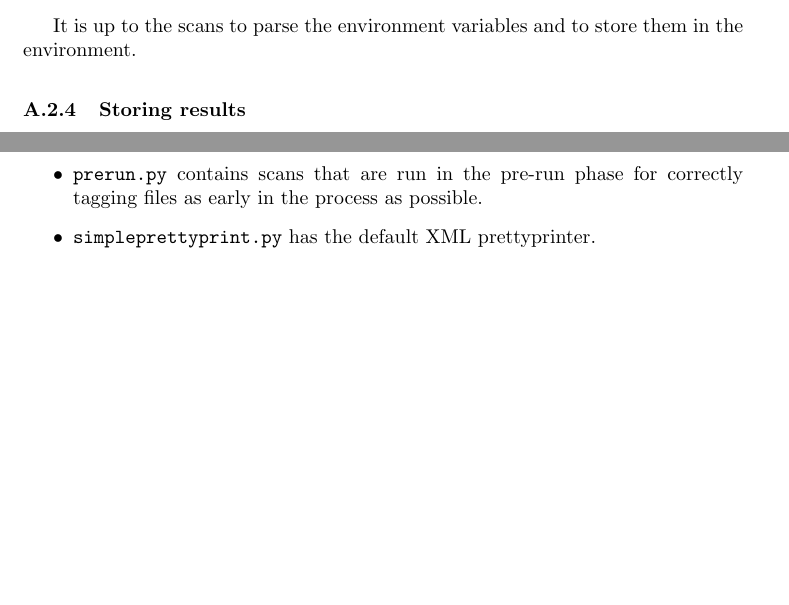
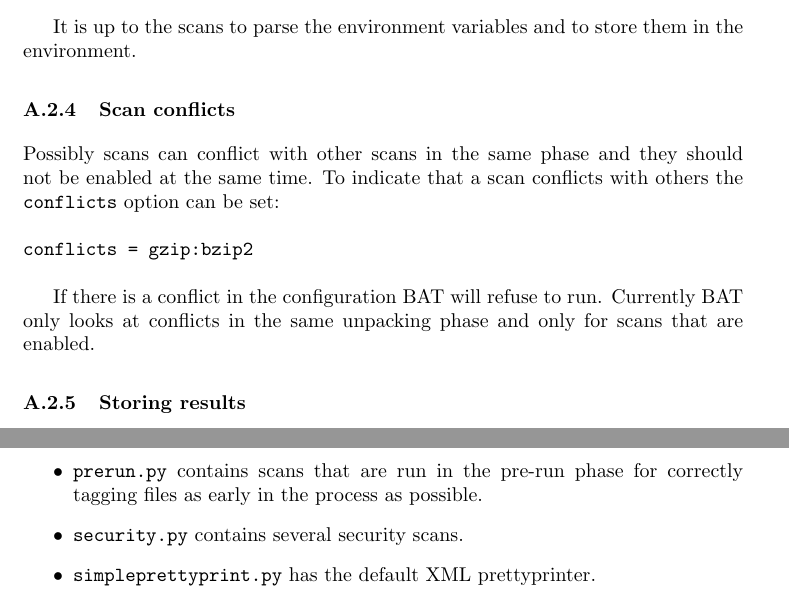
Before and after one commit to armijnhemel/binaryanalysis, a LaTeX document (doc/bat-manual.tex): two parts of pages 16 and 18 of 47, joined at a grey line, cut so that both start at the same text, the shorter picture padded with empty space. Compiled offline with pdfLaTeX.

Commit message:
update, describe new functionality

```diff
--- a/doc/bat-manual.tex
+++ b/doc/bat-manual.tex
@@ -7,7 +7,7 @@
 \setlength{\parskip}{4pt}
 
 \author{Armijn Hemel -- Tjaldur Software Governance Solutions}
-\title{Binary Analysis Tool User and Developer Manual - describing version 19}
+\title{Binary Analysis Tool User and Developer Manual - describing version 20}
 
 \begin{document}
 
@@ -716,6 +716,20 @@ envvars     = BAT_REPORTDIR=/tmp/images:BAT_IMAGE_MAXFILESIZE=100000000
 It is up to the scans to parse the environment variables and to store them in
 the environment.
 
+\subsubsection{Scan conflicts}
+
+Possibly scans can conflict with other scans in the same phase and they should
+not be enabled at the same time. To indicate that a scan conflicts with others
+the \texttt{conflicts} option can be set:
+
+\begin{verbatim}
+conflicts = gzip:bzip2
+\end{verbatim}
+
+If there is a conflict in the configuration BAT will refuse to run. Currently
+BAT only looks at conflicts in the same unpacking phase and only for scans that
+are enabled.
+
 \subsubsection{Storing results}
 
 Postrun scans and aggregate scans that output data, for example graphics files
@@ -824,6 +838,7 @@ to only include relevant versions. It also contains code to aggregate results
 of Java class files from a JAR file and assign results to the JAR file.
 \item \texttt{prerun.py} contains scans that are run in the pre-run phase for
 correctly tagging files as early in the process as possible.
+\item \texttt{security.py} contains several security scans.
 \item \texttt{simpleprettyprint.py} has the default XML prettyprinter.
 \item \texttt{unpackrpm.py} has code specific to handling RPM archives.
 \end{itemize}
```
Also changed, not shown: doc/bat-manual.tex (6 more changed lines).
